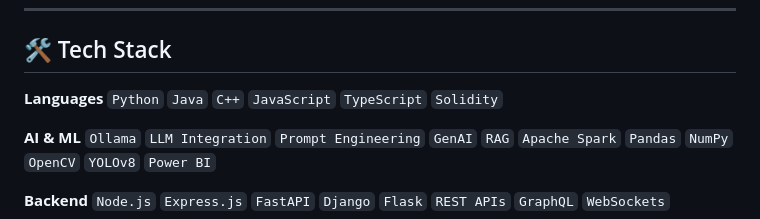
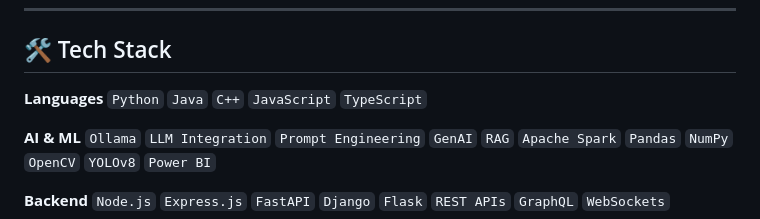
Before and after one commit to Yashhh0602/Portfolio-v2, a Markdown page: README.md, the part around the change. Drawn GitHub-style.

```diff
--- a/README.md
+++ b/README.md
@@ -16,7 +16,7 @@ Graduate B.Tech CSE @ **Manipal Institute of Technology, Bengaluru** (2025).
 ## 🛠️ Tech Stack
 
 **Languages**
-`Python` `Java` `C++` `JavaScript` `TypeScript` `Solidity`
+`Python` `Java` `C++` `JavaScript` `TypeScript`
 
 **AI & ML**
 `Ollama` `LLM Integration` `Prompt Engineering` `GenAI` `RAG` `Apache Spark` `Pandas` `NumPy` `OpenCV` `YOLOv8` `Power BI`
```
